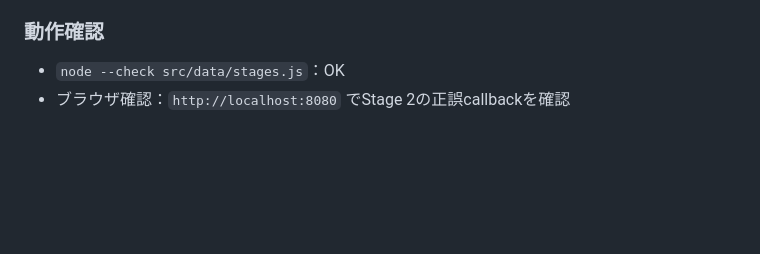
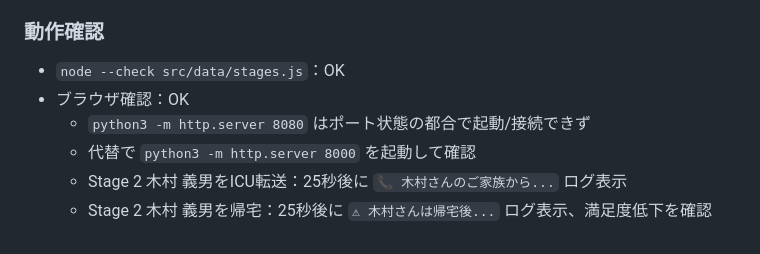
Before and after one commit to s15-071dk/CODE-RED-sim, a Markdown page: dev-log/2026-05-15.md, the part around the change. Drawn GitHub-style; blank space fills up the shorter version.

Commit message:
docs: record stage2 callback verification

```diff
--- a/dev-log/2026-05-15.md
+++ b/dev-log/2026-05-15.md
@@ -160,4 +160,8 @@
 
 ### 動作確認
 - `node --check src/data/stages.js`：OK
-- ブラウザ確認：`http://localhost:8080` でStage 2の正誤callbackを確認
+- ブラウザ確認：OK
+  - `python3 -m http.server 8080` はポート状態の都合で起動/接続できず
+  - 代替で `python3 -m http.server 8000` を起動して確認
+  - Stage 2 木村 義男をICU転送：25秒後に `📞 木村さんのご家族から...` ログ表示
+  - Stage 2 木村 義男を帰宅：25秒後に `⚠ 木村さんは帰宅後...` ログ表示、満足度低下を確認
```
